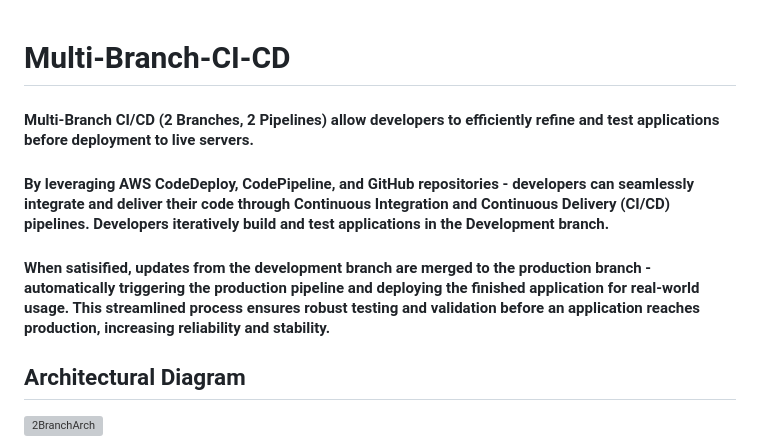
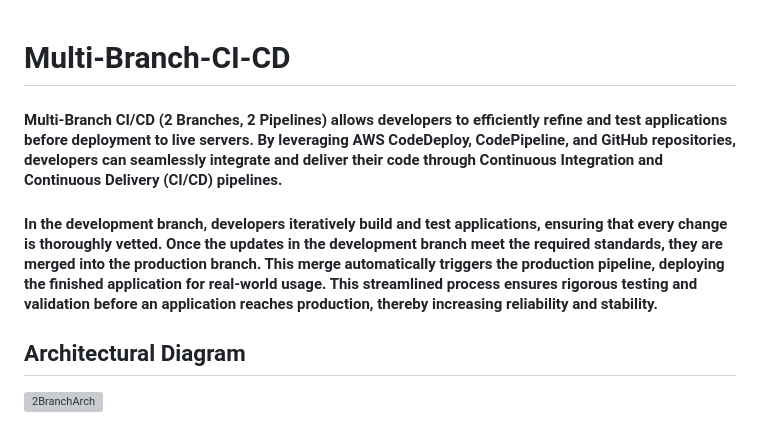
Before and after one commit to ericincloud/2-Branch-CI-CD, a Markdown page: README.md, the part around the change. Rendered like a GitHub page; grey boxes are pictures that could not be loaded.

```diff
--- a/README.md
+++ b/README.md
@@ -1,9 +1,8 @@
 # Multi-Branch-CI-CD
-#### Multi-Branch CI/CD (2 Branches, 2 Pipelines) allow developers to efficiently refine and test applications before deployment to live servers.
 
-#### By leveraging AWS CodeDeploy, CodePipeline, and GitHub repositories - developers can seamlessly integrate and deliver their code through Continuous Integration and Continuous Delivery (CI/CD) pipelines. Developers iteratively build and test applications in the Development branch.
+#### Multi-Branch CI/CD (2 Branches, 2 Pipelines) allows developers to efficiently refine and test applications before deployment to live servers. By leveraging AWS CodeDeploy, CodePipeline, and GitHub repositories, developers can seamlessly integrate and deliver their code through Continuous Integration and Continuous Delivery (CI/CD) pipelines.
 
-#### When satisified, updates from the development branch are merged to the production branch - automatically triggering the production pipeline and deploying the finished application for real-world usage. This streamlined process ensures robust testing and validation before an application reaches production, increasing reliability and stability.
+#### In the development branch, developers iteratively build and test applications, ensuring that every change is thoroughly vetted. Once the updates in the development branch meet the required standards, they are merged into the production branch. This merge automatically triggers the production pipeline, deploying the finished application for real-world usage. This streamlined process ensures rigorous testing and validation before an application reaches production, thereby increasing reliability and stability.
 
 ## Architectural Diagram
 
```
